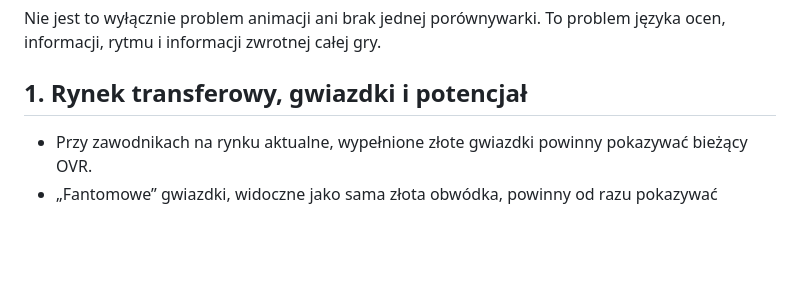
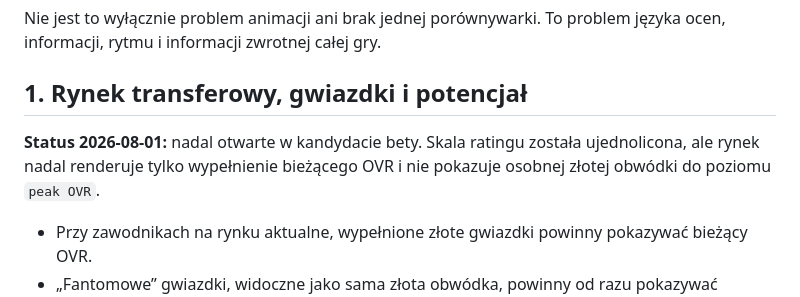
Before and after one commit to DatJikun/Ping-Pong-Manager, a Markdown page: docs/playtests/2026-07-31-owner-playtest-feedback.md, the part around the change. GitHub-like rendering; blank space fills up the shorter version.

Commit message:
docs: keep peak rating outlines open

```diff
--- a/docs/playtests/2026-07-31-owner-playtest-feedback.md
+++ b/docs/playtests/2026-07-31-owner-playtest-feedback.md
@@ -16,6 +16,10 @@ Gra ma wiele systemów i liczb, ale za słabo przekłada je na zrozumiałe dośw
 Nie jest to wyłącznie problem animacji ani brak jednej porównywarki. To problem języka ocen, informacji, rytmu i informacji zwrotnej całej gry.
 
 ## 1. Rynek transferowy, gwiazdki i potencjał
+
+**Status 2026-08-01:** nadal otwarte w kandydacie bety. Skala ratingu została
+ujednolicona, ale rynek nadal renderuje tylko wypełnienie bieżącego OVR i nie
+pokazuje osobnej złotej obwódki do poziomu `peak OVR`.
 
 - Przy zawodnikach na rynku aktualne, wypełnione złote gwiazdki powinny pokazywać bieżący OVR.
 - „Fantomowe” gwiazdki, widoczne jako sama złota obwódka, powinny od razu pokazywać peak/potencjalny OVR.
```
